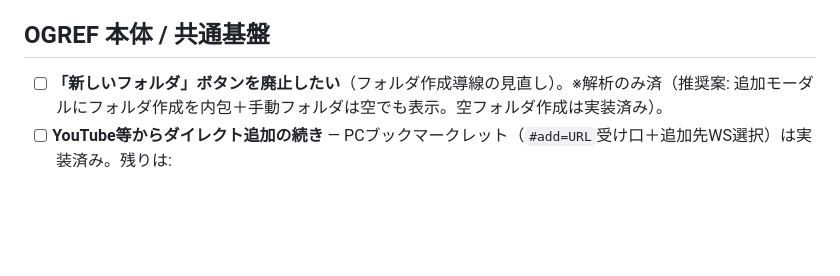
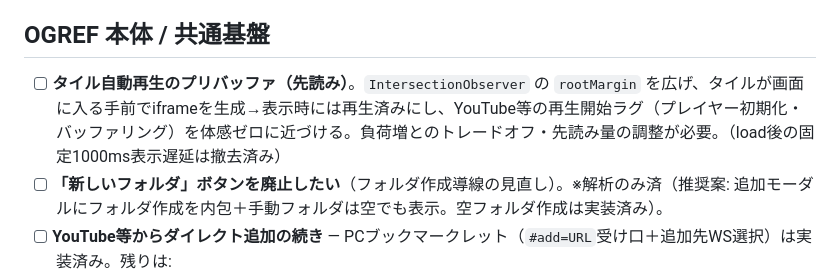
Before and after one commit to ogshaw03/OGREEL, a Markdown page: docs/BACKLOG.md, the part around the change. Rendered like a GitHub page; blank space fills up the shorter version.

Commit message:
docs(backlog): タイル自動再生のプリバッファ(先読み)を追加 (#168)
https://claude.ai/code/session_01GUPEzf3SoFbKHEyqUcaPq3

Co-authored-by: Claude <noreply@anthropic.com>

```diff
--- a/docs/BACKLOG.md
+++ b/docs/BACKLOG.md
@@ -17,6 +17,7 @@
 - [ ] 新ロゴの適用
 
 ## OGREF 本体 / 共通基盤
+- [ ] **タイル自動再生のプリバッファ（先読み）**。`IntersectionObserver` の `rootMargin` を広げ、タイルが画面に入る手前でiframeを生成→表示時には再生済みにし、YouTube等の再生開始ラグ（プレイヤー初期化・バッファリング）を体感ゼロに近づける。負荷増とのトレードオフ・先読み量の調整が必要。（load後の固定1000ms表示遅延は撤去済み）
 - [ ] **「新しいフォルダ」ボタンを廃止したい**（フォルダ作成導線の見直し）。※解析のみ済（推奨案: 追加モーダルにフォルダ作成を内包＋手動フォルダは空でも表示。空フォルダ作成は実装済み）。
 - [ ] **YouTube等からダイレクト追加の続き** — PCブックマークレット（`#add=URL`受け口＋追加先WS選択）は実装済み。残りは:
   - [ ] PWA化＋モバイルWeb Share Target（共有シートからOGREFへ送って追加）。manifest.json(share_target)＋Service Worker＋アイコンが必要。※iOS SafariはWeb Share Target非対応のためiOSはショートカットで補完。Beta反映前にdevで検証。
```
